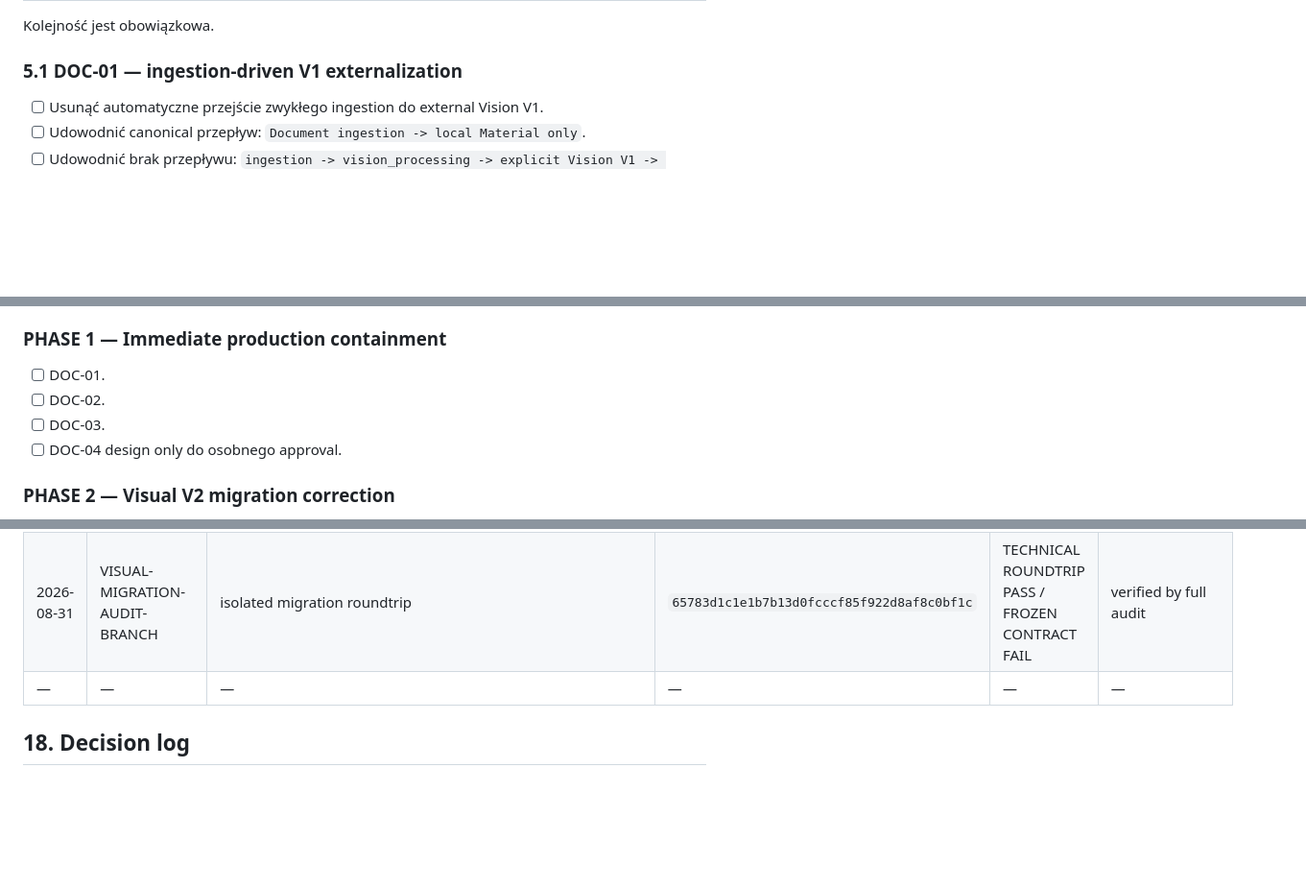
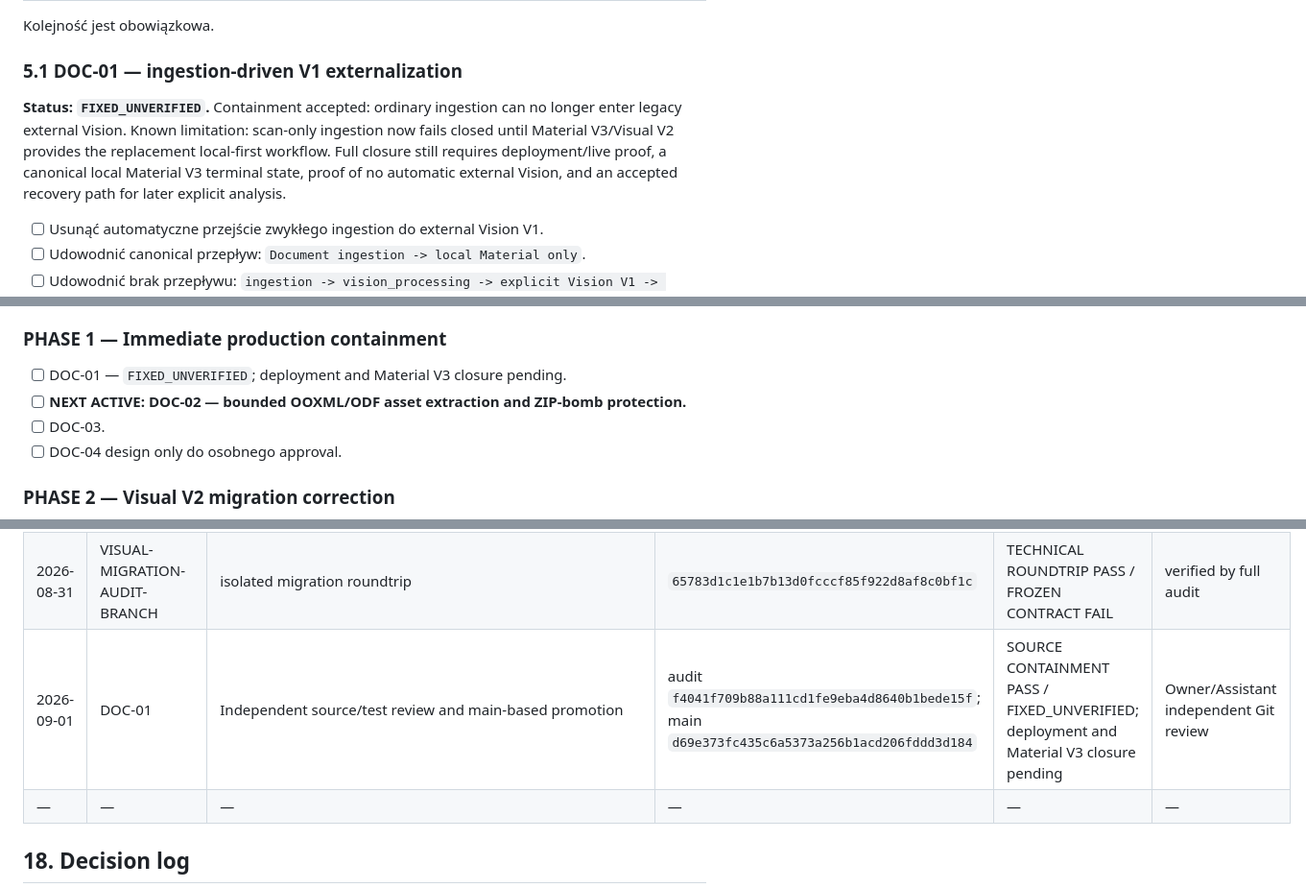
Before and after one commit to domlap94-star/ai-lab-core, a Markdown page: FOLLOWUP_PRECHUNK23_FULL_SYSTEM_ROADMAP.md, 3 parts joined by grey strips. Shown at 96% size. Rendered like a GitHub page; blank space fills up the shorter version.

Commit message:
Record DOC-01 containment acceptance

```diff
--- a/FOLLOWUP_PRECHUNK23_FULL_SYSTEM_ROADMAP.md
+++ b/FOLLOWUP_PRECHUNK23_FULL_SYSTEM_ROADMAP.md
@@ -236,6 +236,13 @@ commit lub zatwierdzony artefakt operacyjny.
 Kolejność jest obowiązkowa.
 
 ### 5.1 DOC-01 — ingestion-driven V1 externalization
+
+**Status: `FIXED_UNVERIFIED`.** Containment accepted: ordinary ingestion can no
+longer enter legacy external Vision. Known limitation: scan-only ingestion now
+fails closed until Material V3/Visual V2 provides the replacement local-first
+workflow. Full closure still requires deployment/live proof, a canonical local
+Material V3 terminal state, proof of no automatic external Vision, and an
+accepted recovery path for later explicit analysis.
 
 - [ ] Usunąć automatyczne przejście zwykłego ingestion do external Vision V1.
 - [ ] Udowodnić canonical przepływ:
@@ -506,8 +513,8 @@ deletion jest disabled, a owner retention policy nie jest jeszcze configured.
 
 ### PHASE 1 — Immediate production containment
 
-- [ ] DOC-01.
-- [ ] DOC-02.
+- [ ] DOC-01 — `FIXED_UNVERIFIED`; deployment and Material V3 closure pending.
+- [ ] **NEXT ACTIVE: DOC-02 — bounded OOXML/ODF asset extraction and ZIP-bomb protection.**
 - [ ] DOC-03.
 - [ ] DOC-04 design only do osobnego approval.
 
@@ -660,6 +667,7 @@ Wszystkie poniższe warunki są obowiązkowe:
 |---|---|---|---|---|---|
 | 2026-08-31 | FULL-AUDIT | `FOLLOWUP_PRECHUNK23_FULL_SYSTEM_READONLY_AUDIT_20260831` | chat-only report | READ-ONLY AUDIT PASS / 21 BLOCKERS IDENTIFIED | pending owner/Assistant review |
 | 2026-08-31 | VISUAL-MIGRATION-AUDIT-BRANCH | isolated migration roundtrip | `65783d1c1e1b7b13d0fcccf85f922d8af8c0bf1c` | TECHNICAL ROUNDTRIP PASS / FROZEN CONTRACT FAIL | verified by full audit |
+| 2026-09-01 | DOC-01 | Independent source/test review and main-based promotion | audit `f4041f709b88a111cd1fe9eba4d8640b1bede15f`; main `d69e373fc435c6a5373a256b1acd206fddd3d184` | SOURCE CONTAINMENT PASS / FIXED_UNVERIFIED; deployment and Material V3 closure pending | Owner/Assistant independent Git review |
 | — | — | — | — | — | — |
 
 ## 18. Decision log
```
Also changed, not shown: other parts of FOLLOWUP_PRECHUNK23_FULL_SYSTEM_ROADMAP.md (+2 -1 lines).
